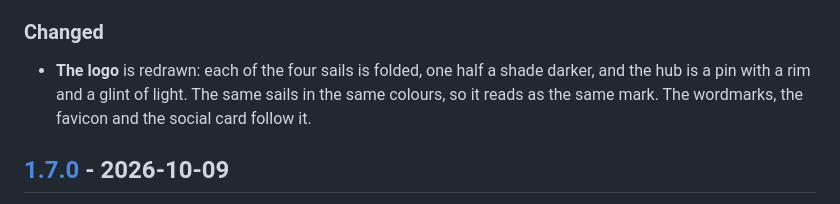
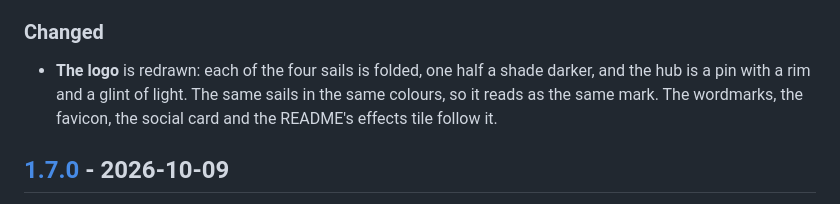
Before and after one commit to nolanbaxter/winding, a Markdown page: CHANGELOG.md, the part around the change. GitHub-like rendering.

Commit message:
docs/images/effects.png: re-recorded with the new logo
The same scene, size and timing (380x280, 24 frames at 70 ms); the
wordmark over the helmet now has the folded sails.

Co-Authored-By: Claude Opus 5.5 <noreply@anthropic.com>

```diff
--- a/CHANGELOG.md
+++ b/CHANGELOG.md
@@ -17,7 +17,7 @@ and this project adheres to [Semantic Versioning](https://semver.org/spec/v2.0.0
 
 - **The logo** is redrawn: each of the four sails is folded, one half a shade darker, and the hub
   is a pin with a rim and a glint of light. The same sails in the same colours, so it reads as the
-  same mark. The wordmarks, the favicon and the social card follow it.
+  same mark. The wordmarks, the favicon, the social card and the README's effects tile follow it.
 
 ## [1.7.0] - 2026-10-09
 
```
Also changed, not shown: docs/images/effects.png.
